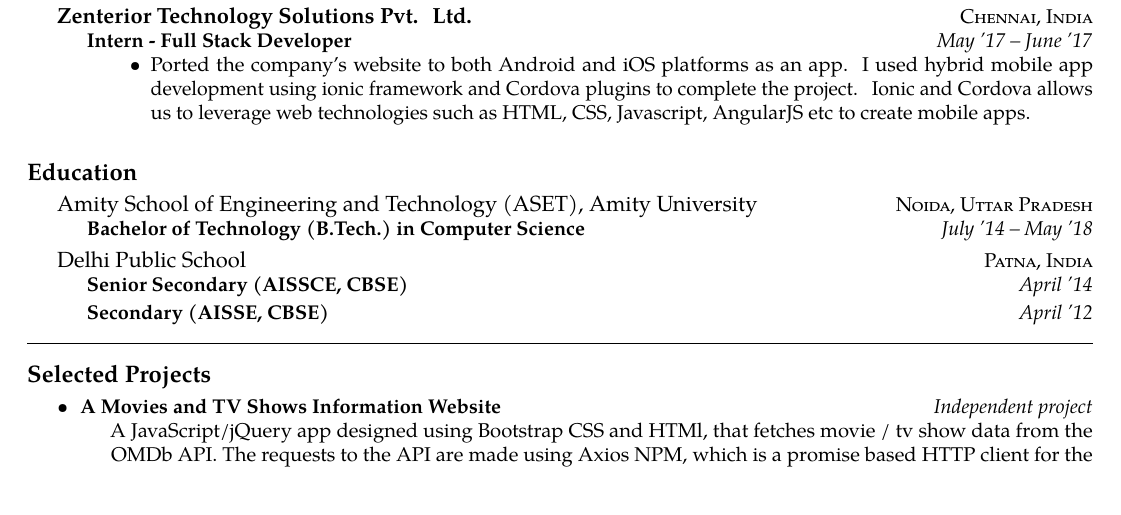
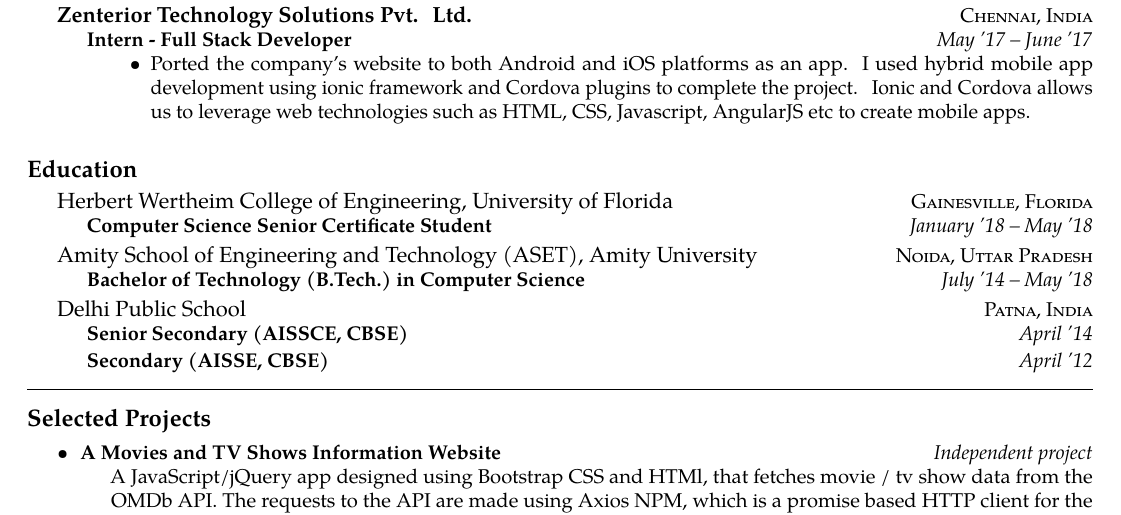
Before and after one commit to pratikabhinav/resume, a LaTeX CV (cv1.tex): part of page 1 of 2, cut so that both start at the same text. Compiled offline with pdfLaTeX.

Commit message:
Update May'18

```diff
--- a/cv1.tex
+++ b/cv1.tex
@@ -62,6 +62,14 @@
 }
 
 \roottitle{Education}
+
+\headedsection
+  {\href{}{Herbert Wertheim College of Engineering, University of Florida}}
+  {\textsc{Gainesville, Florida}} {%
+  \headedsubsection
+    {Computer Science Senior Certificate Student}
+    {January~'18 -- May~'18} {}
+}
 
 \headedsection
   {\href{}{Amity School of Engineering and Technology (ASET), Amity University}}
```
